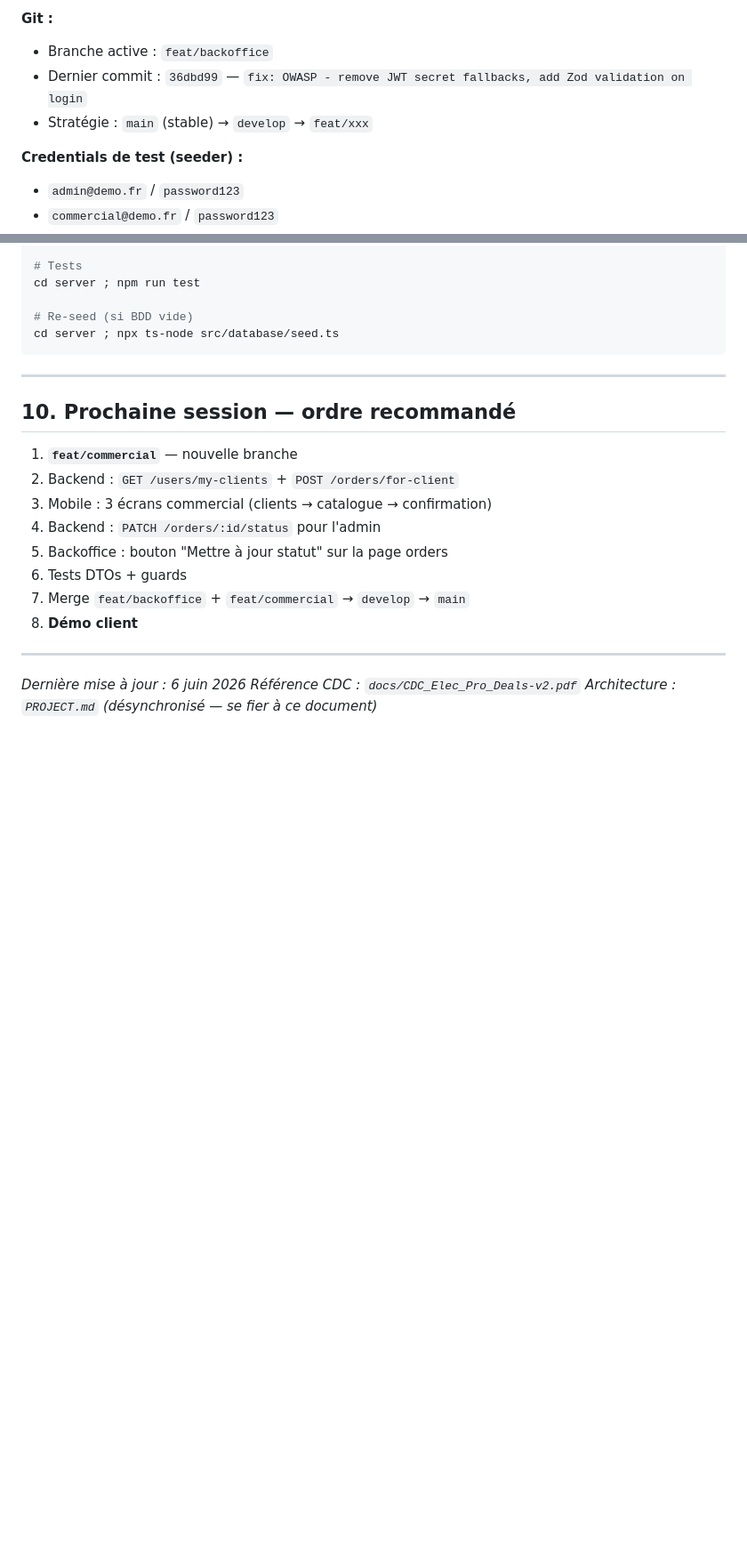
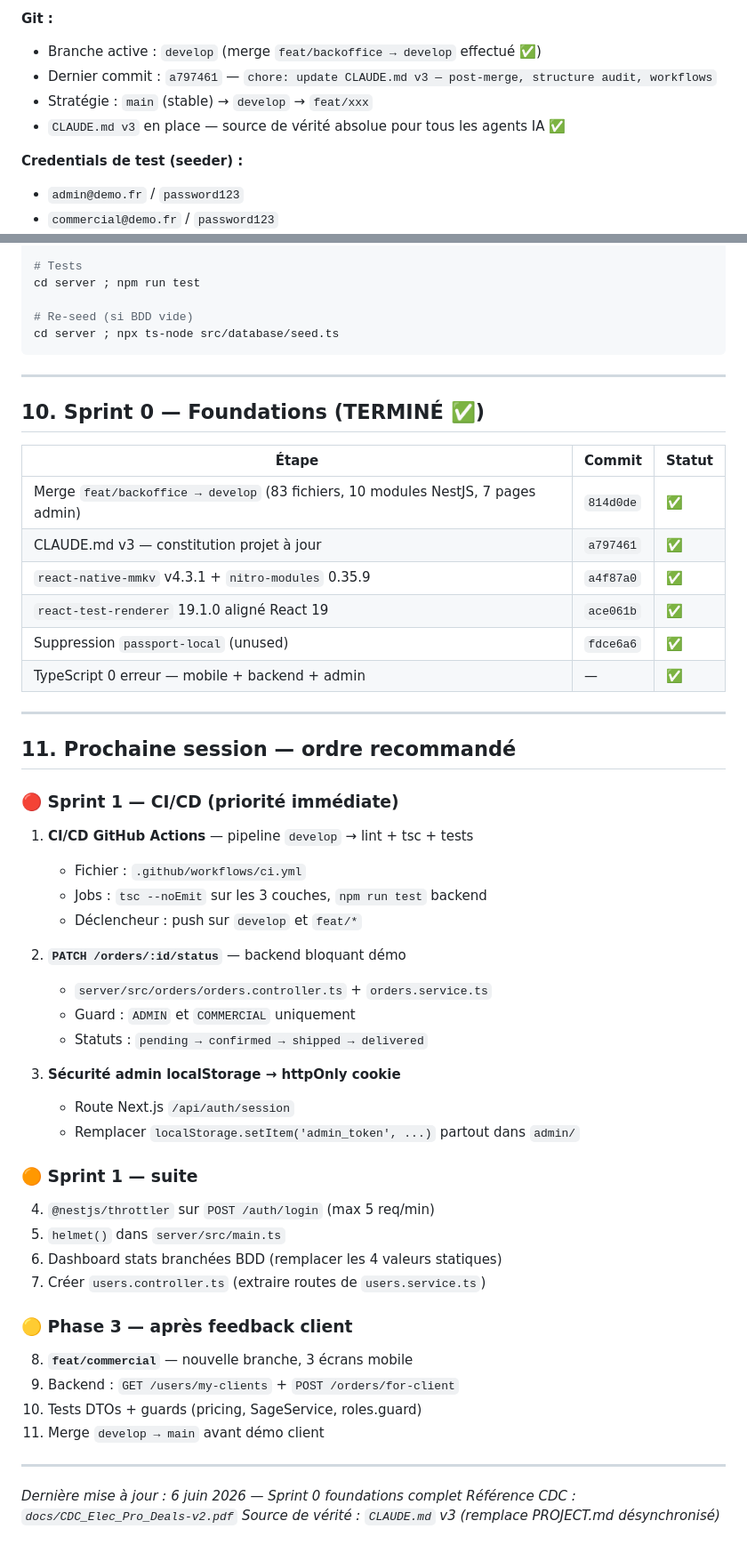
Before and after one commit to AMINAATTAOUI/ElecProDeals, a Markdown page: HANDOFF.md, 2 parts joined by grey strips. Shown at 89% size. Drawn GitHub-style; blank space fills up the shorter version.

Commit message:
docs: update HANDOFF.md post sprint-0 foundations

```diff
--- a/HANDOFF.md
+++ b/HANDOFF.md
@@ -21,9 +21,10 @@
 - OWASP Mobile Top 10 respecté
 
 **Git :**
-- Branche active : `feat/backoffice`
-- Dernier commit : `36dbd99` — `fix: OWASP - remove JWT secret fallbacks, add Zod validation on login`
+- Branche active : `develop` (merge `feat/backoffice → develop` effectué ✅)
+- Dernier commit : `a797461` — `chore: update CLAUDE.md v3 — post-merge, structure audit, workflows`
 - Stratégie : `main` (stable) → `develop` → `feat/xxx`
+- `CLAUDE.md v3` en place — source de vérité absolue pour tous les agents IA ✅
 
 **Credentials de test (seeder) :**
 - `admin@demo.fr` / `password123`
@@ -296,19 +297,53 @@ cd server ; npx ts-node src/database/seed.ts
 
 ---
 
-## 10. Prochaine session — ordre recommandé
+## 10. Sprint 0 — Foundations (TERMINÉ ✅)
 
-1. **`feat/commercial`** — nouvelle branche
-2. Backend : `GET /users/my-clients` + `POST /orders/for-client`
-3. Mobile : 3 écrans commercial (clients → catalogue → confirmation)
-4. Backend : `PATCH /orders/:id/status` pour l'admin
-5. Backoffice : bouton "Mettre à jour statut" sur la page orders
-6. Tests DTOs + guards
-7. Merge `feat/backoffice` + `feat/commercial` → `develop` → `main`
-8. **Démo client**
+| Étape | Commit | Statut |
+|-------|--------|---------|
+| Merge `feat/backoffice → develop` (83 fichiers, 10 modules NestJS, 7 pages admin) | `814d0de` | ✅ |
+| CLAUDE.md v3 — constitution projet à jour | `a797461` | ✅ |
+| `react-native-mmkv` v4.3.1 + `nitro-modules` 0.35.9 | `a4f87a0` | ✅ |
+| `react-test-renderer` 19.1.0 aligné React 19 | `ace061b` | ✅ |
+| Suppression `passport-local` (unused) | `fdce6a6` | ✅ |
+| TypeScript 0 erreur — mobile + backend + admin | — | ✅ |
 
 ---
 
-*Dernière mise à jour : 6 juin 2026*
+## 11. Prochaine session — ordre recommandé
+
+### 🔴 Sprint 1 — CI/CD (priorité immédiate)
+
+1. **CI/CD GitHub Actions** — pipeline `develop` → lint + tsc + tests
+   - Fichier : `.github/workflows/ci.yml`
+   - Jobs : `tsc --noEmit` sur les 3 couches, `npm run test` backend
+   - Déclencheur : push sur `develop` et `feat/*`
+
+2. **`PATCH /orders/:id/status`** — backend bloquant démo
+   - `server/src/orders/orders.controller.ts` + `orders.service.ts`
+   - Guard : `ADMIN` et `COMMERCIAL` uniquement
+   - Statuts : `pending → confirmed → shipped → delivered`
+
+3. **Sécurité admin localStorage → httpOnly cookie**
+   - Route Next.js `/api/auth/session`
+   - Remplacer `localStorage.setItem('admin_token', ...)` partout dans `admin/`
+
+### 🟠 Sprint 1 — suite
+
+4. `@nestjs/throttler` sur `POST /auth/login` (max 5 req/min)
+5. `helmet()` dans `server/src/main.ts`
+6. Dashboard stats branchées BDD (remplacer les 4 valeurs statiques)
+7. Créer `users.controller.ts` (extraire routes de `users.service.ts`)
+
+### 🟡 Phase 3 — après feedback client
+
+8. **`feat/commercial`** — nouvelle branche, 3 écrans mobile
+9. Backend : `GET /users/my-clients` + `POST /orders/for-client`
+10. Tests DTOs + guards (pricing, SageService, roles.guard)
+11. Merge `develop → main` avant démo client
+
+---
+
+*Dernière mise à jour : 6 juin 2026 — Sprint 0 foundations complet*
 *Référence CDC : `docs/CDC_Elec_Pro_Deals-v2.pdf`*
-*Architecture : `PROJECT.md` (désynchronisé — se fier à ce document)*
+*Source de vérité : `CLAUDE.md` v3 (remplace PROJECT.md désynchronisé)*
```
Also changed, not shown: other parts of HANDOFF.md (+1 -1 lines).
